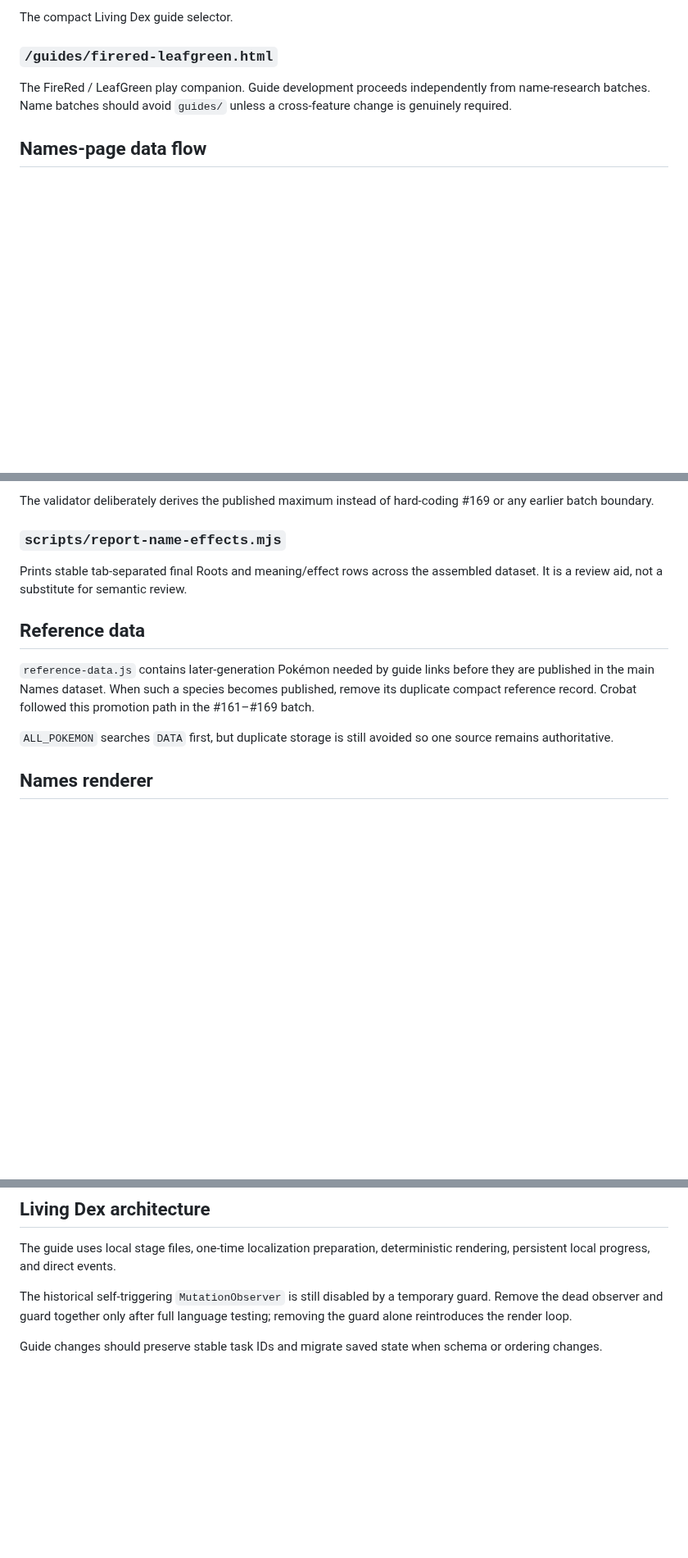
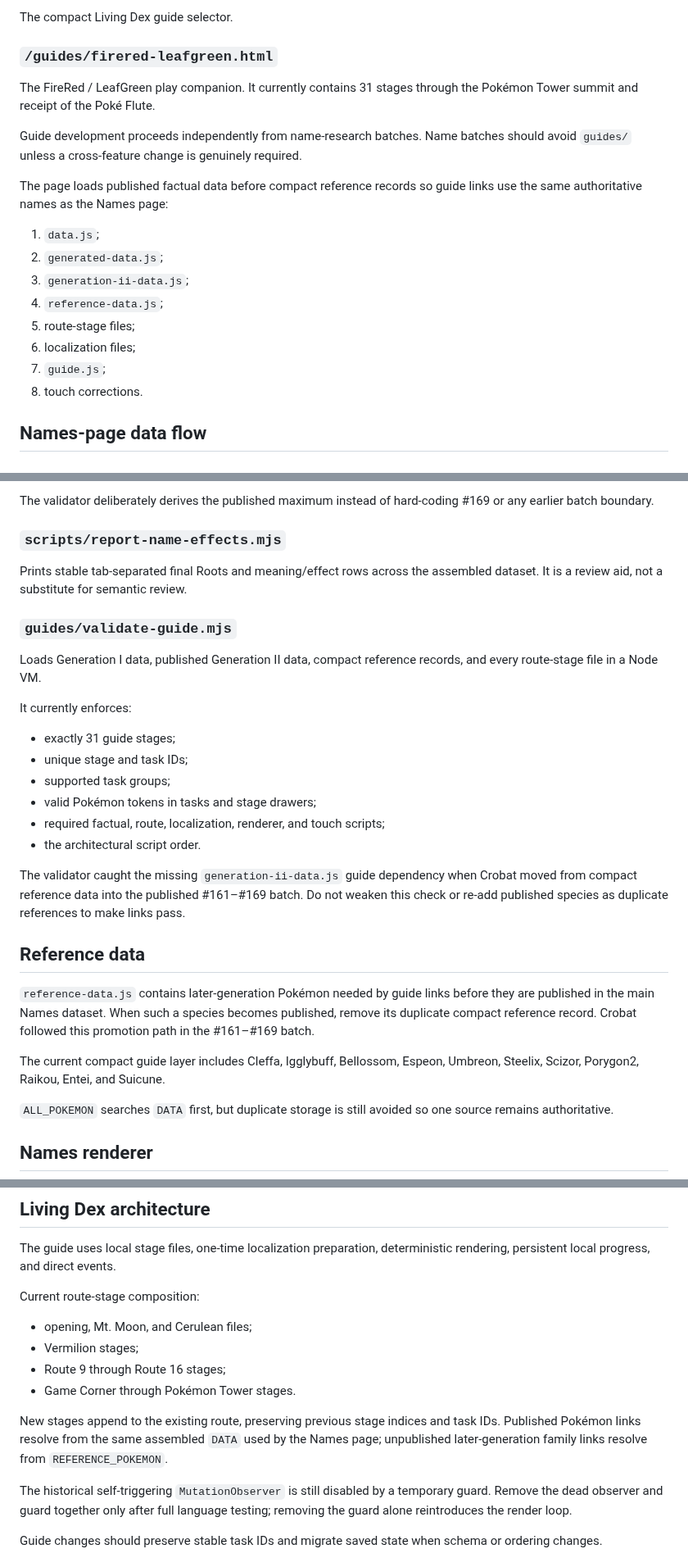
Before and after one commit to natanai/poke-etymology, a Markdown page: TECHNICAL_ARCHITECTURE.md, 3 parts joined by grey strips. Shown at 82% size. Drawn GitHub-style; blank space fills up the shorter version.

Commit message:
Document 31-stage guide data architecture

```diff
--- a/TECHNICAL_ARCHITECTURE.md
+++ b/TECHNICAL_ARCHITECTURE.md
@@ -40,7 +40,20 @@ The compact Living Dex guide selector.
 
 ### `/guides/firered-leafgreen.html`
 
-The FireRed / LeafGreen play companion. Guide development proceeds independently from name-research batches. Name batches should avoid `guides/` unless a cross-feature change is genuinely required.
+The FireRed / LeafGreen play companion. It currently contains 31 stages through the Pokémon Tower summit and receipt of the Poké Flute.
+
+Guide development proceeds independently from name-research batches. Name batches should avoid `guides/` unless a cross-feature change is genuinely required.
+
+The page loads published factual data before compact reference records so guide links use the same authoritative names as the Names page:
+
+1. `data.js`;
+2. `generated-data.js`;
+3. `generation-ii-data.js`;
+4. `reference-data.js`;
+5. route-stage files;
+6. localization files;
+7. `guide.js`;
+8. touch corrections.
 
 ## Names-page data flow
 
@@ -222,9 +237,26 @@ The validator deliberately derives the published maximum instead of hard-coding
 
 Prints stable tab-separated final Roots and meaning/effect rows across the assembled dataset. It is a review aid, not a substitute for semantic review.
 
+### `guides/validate-guide.mjs`
+
+Loads Generation I data, published Generation II data, compact reference records, and every route-stage file in a Node VM.
+
+It currently enforces:
+
+- exactly 31 guide stages;
+- unique stage and task IDs;
+- supported task groups;
+- valid Pokémon tokens in tasks and stage drawers;
+- required factual, route, localization, renderer, and touch scripts;
+- the architectural script order.
+
+The validator caught the missing `generation-ii-data.js` guide dependency when Crobat moved from compact reference data into the published #161–#169 batch. Do not weaken this check or re-add published species as duplicate references to make links pass.
+
 ## Reference data
 
 `reference-data.js` contains later-generation Pokémon needed by guide links before they are published in the main Names dataset. When such a species becomes published, remove its duplicate compact reference record. Crobat followed this promotion path in the #161–#169 batch.
+
+The current compact guide layer includes Cleffa, Igglybuff, Bellossom, Espeon, Umbreon, Steelix, Scizor, Porygon2, Raikou, Entei, and Suicune.
 
 `ALL_POKEMON` searches `DATA` first, but duplicate storage is still avoided so one source remains authoritative.
 
@@ -264,6 +296,15 @@ Do not reorder these casually. Research helpers must load before dependent batch
 
 The guide uses local stage files, one-time localization preparation, deterministic rendering, persistent local progress, and direct events.
 
+Current route-stage composition:
+
+- opening, Mt. Moon, and Cerulean files;
+- Vermilion stages;
+- Route 9 through Route 16 stages;
+- Game Corner through Pokémon Tower stages.
+
+New stages append to the existing route, preserving previous stage indices and task IDs. Published Pokémon links resolve from the same assembled `DATA` used by the Names page; unpublished later-generation family links resolve from `REFERENCE_POKEMON`.
+
 The historical self-triggering `MutationObserver` is still disabled by a temporary guard. Remove the dead observer and guard together only after full language testing; removing the guard alone reintroduces the render loop.
 
 Guide changes should preserve stable task IDs and migrate saved state when schema or ordering changes.
```
Also changed, not shown: other parts of TECHNICAL_ARCHITECTURE.md (+12 -2 lines).
